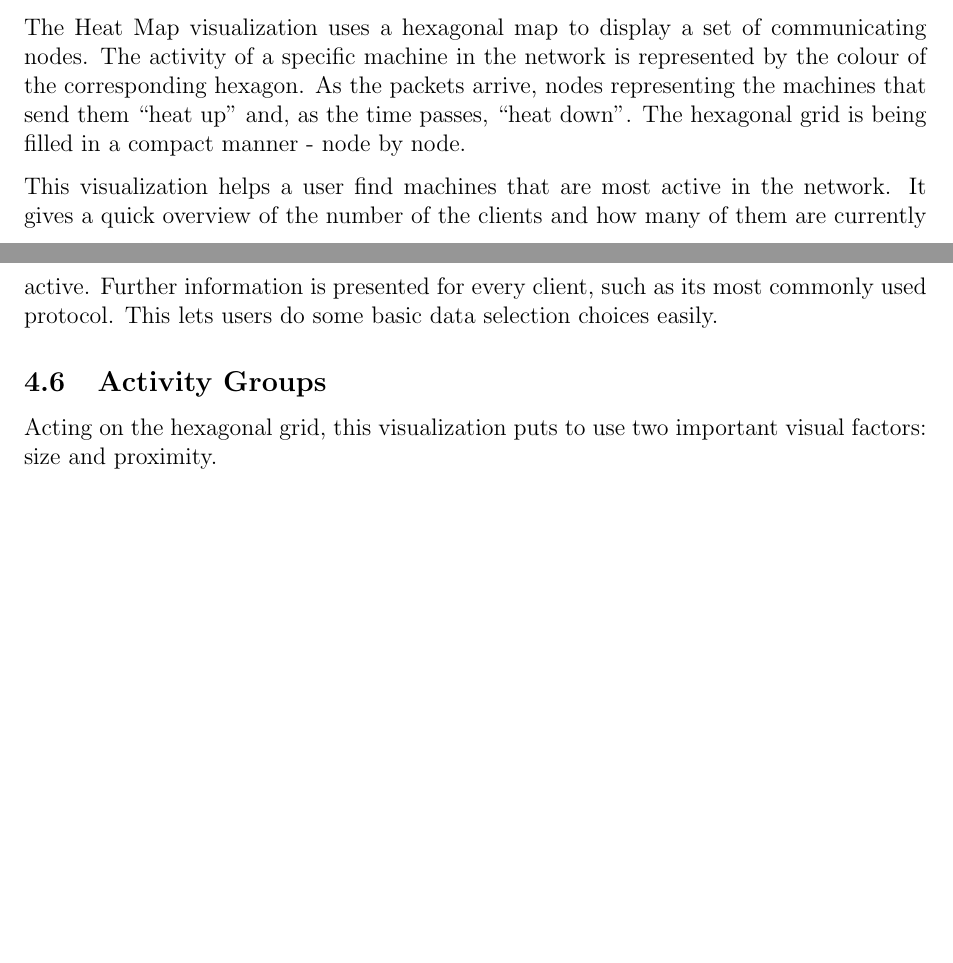
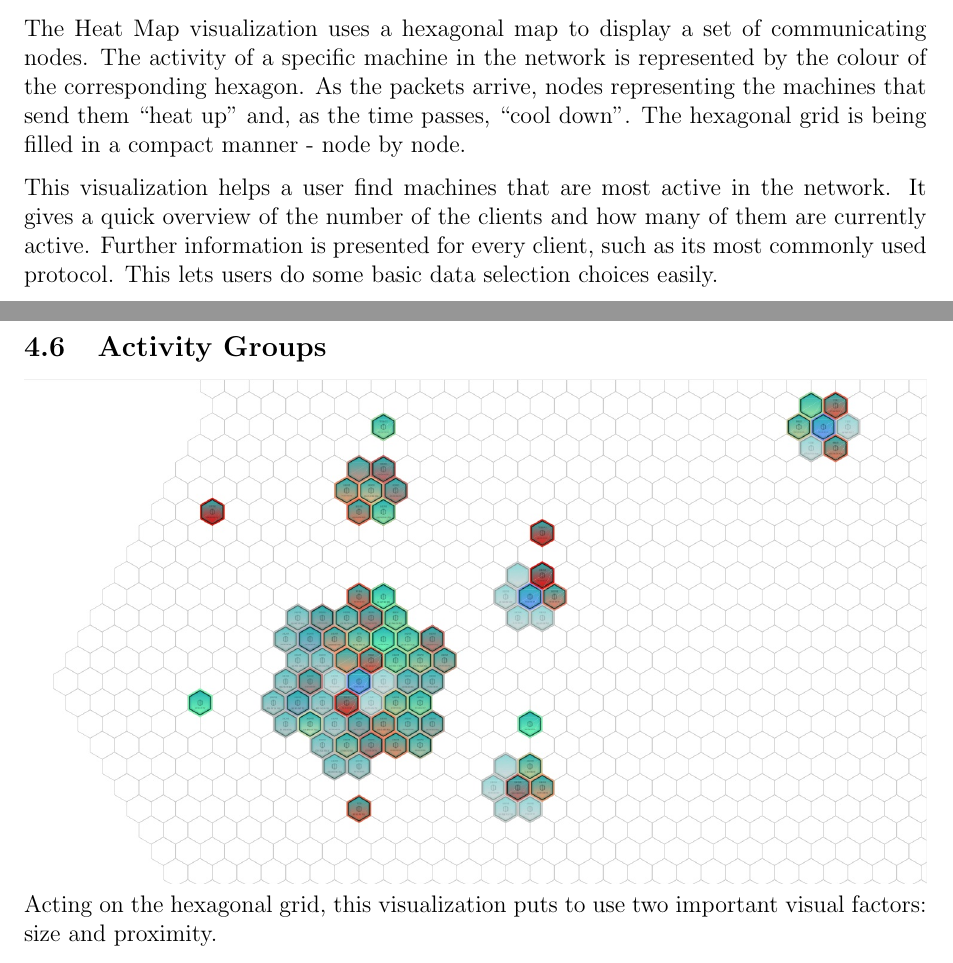
Before and after one commit to ryft/NetVis, a LaTeX paper (NetVisPaper/old files/PlainPublication.tex, which reads NetVisPaper/imports/04f_vis_heat_map.tex, NetVisPaper/imports/04g_vis_activity_groups.tex): two parts of pages 9 and 10 of 13 before the commit and two parts of pages 10 and 11 of 14 after it, joined at a grey line, cut so that both start at the same text, the shorter picture padded with empty space. Compiled offline with pdfLaTeX.

Commit message:
Added images for heatmap and activity groups

```diff
--- a/NetVisPaper/imports/04f_vis_heat_map.tex
+++ b/NetVisPaper/imports/04f_vis_heat_map.tex
@@ -1,7 +1,8 @@
+\includegraphics[width=\linewidth]{materials/heat-map.jpg}
 The Heat Map visualization uses a hexagonal map to display a set of communicating nodes.
 The activity of a specific machine in the network is represented by the colour of the
 corresponding hexagon. As the packets arrive, nodes representing the machines that send them
-``heat up'' and, as the time passes, ``heat down''. The hexagonal grid is being filled in a
+``heat up'' and, as the time passes, ``cool down''. The hexagonal grid is being filled in a
 compact manner - node by node.
 
 This visualization helps a user find machines that are most active in the network.
--- a/NetVisPaper/imports/04g_vis_activity_groups.tex
+++ b/NetVisPaper/imports/04g_vis_activity_groups.tex
@@ -1,3 +1,4 @@
+\includegraphics[width=\linewidth]{materials/groups.jpg}
 Acting on the hexagonal grid, this visualization puts to use two important visual factors:
 size and proximity.
 
```
Also changed, not shown: NetVisPaper/materials/groups.jpg (added), NetVisPaper/materials/heat-map.jpg (added).
